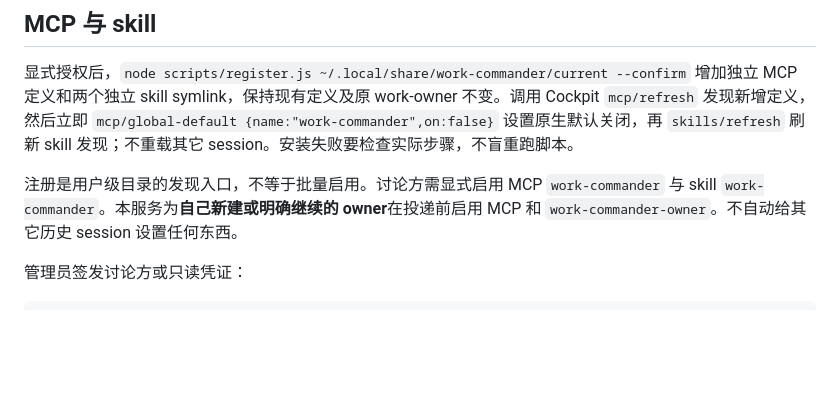
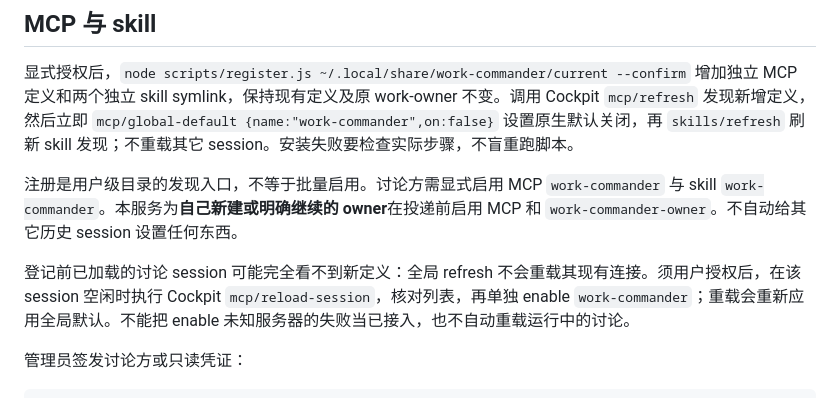
Before and after one commit to waksana/cockpit-task, a Markdown page: docs/operations.md, the part around the change. Drawn GitHub-style; blank space fills up the shorter version.

````diff
--- a/docs/operations.md
+++ b/docs/operations.md
@@ -44,6 +44,8 @@ journalctl --user -u work-commander -n 40 --no-pager
 
 注册是用户级目录的发现入口，不等于批量启用。讨论方需显式启用 MCP `work-commander` 与 skill `work-commander`。本服务为**自己新建或明确继续的 owner**在投递前启用 MCP 和 `work-commander-owner`。不自动给其它历史 session 设置任何东西。
 
+登记前已加载的讨论 session 可能完全看不到新定义：全局 refresh 不会重载其现有连接。须用户授权后，在该 session 空闲时执行 Cockpit `mcp/reload-session`，核对列表，再单独 enable `work-commander`；重载会重新应用全局默认。不能把 enable 未知服务器的失败当已接入，也不自动重载运行中的讨论。
+
 管理员签发讨论方或只读凭证：
 
 ```sh
````
Also changed, not shown: docs/acceptance.md (+2 -0 lines).
